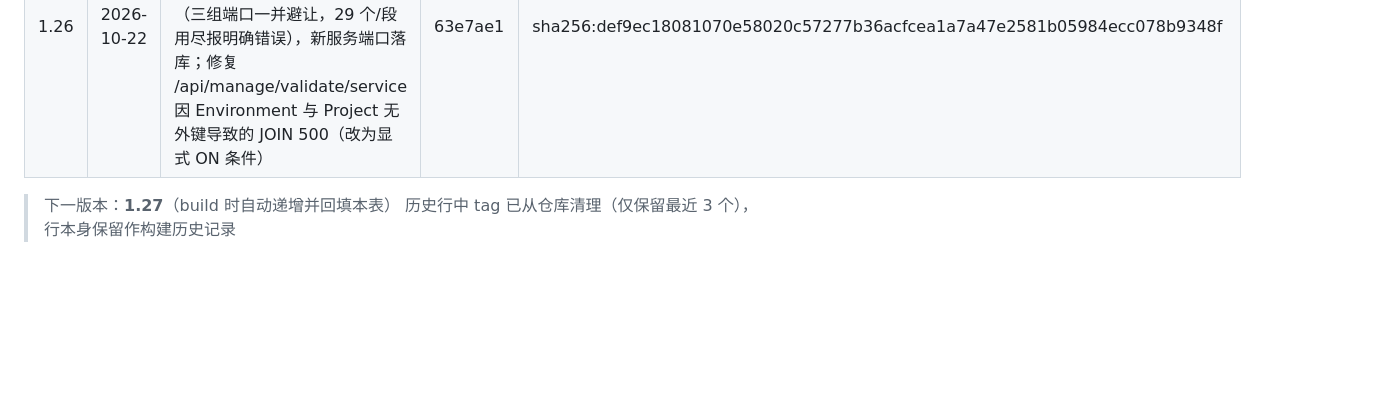
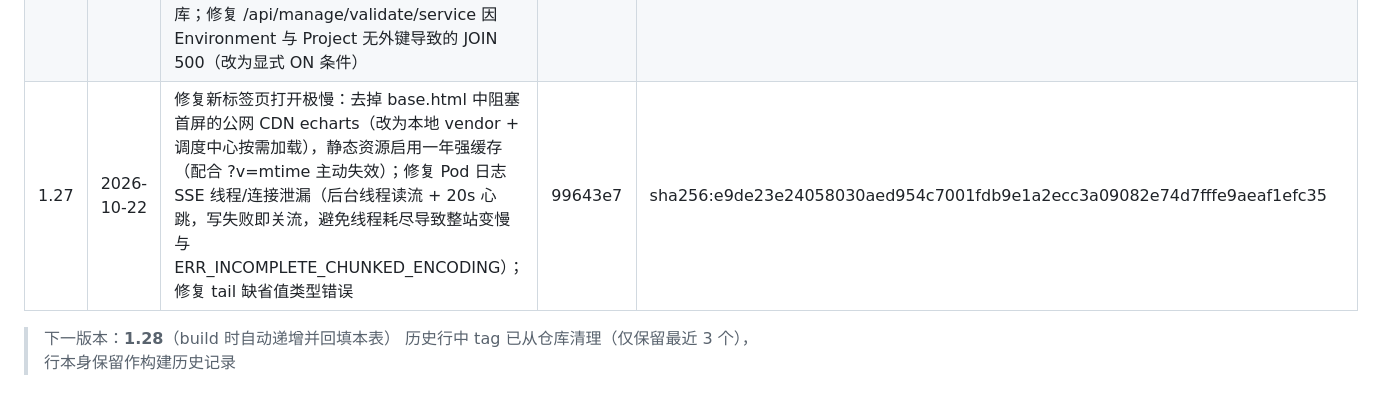
Before and after one commit to Anesthesia-fanruoxi/ops-platform, a Markdown page: workflow/build-release.md, the part around the change. GitHub-like rendering; blank space fills up the shorter version.

Commit message:
回填镜像 1.27 构建记录

```diff
--- a/workflow/build-release.md
+++ b/workflow/build-release.md
@@ -57,6 +57,7 @@ DELETE {harbor}/api/v2.0/projects/middleware/repositories/ops-platform/artifacts
 | 1.24 | 2026-10-10 | Agent 工作目录复用与重置保留：安装时检测到工作目录已存在则跳过初始化直接复用，重置弹窗可勾选保留工作目录（默认保留、卸载仍删除）；磁盘扩容兼容 Rocky 10：growpart 单独安装、gdisk 降为软依赖（EL10 仅 EPEL）并回显软件包安装真实报错 | 766d23b | sha256:ef648e577a0afb494ca760049c8afa4bbec7783f3f43cd5fd023cc87f2dd65ad |
 | 1.25 | 2026-10-22 | 服务日志查看重构：新增 /log-view 独立标签页（实时追踪 + 日志文件两种模式、搜索回车定位与分级配色、暂停/阅读/搜索均只积压不渲染、积压满 500 断开重连、恢复按 20 行/0.5s 平滑吐字）；运行日志弹窗 ESC 全屏先缩再关；Agent 重置工作目录默认保留（开关语义改为清除数据） | 272e866 | sha256:b29a1f644e34f9e8bc4ac7c3e06287eefe3ae1e079b144715bd2dbeb158f30f8 |
 | 1.26 | 2026-10-22 | 修复新增服务端口冲突：不再按 len(services)+1 推算偏移，改为扫描 deploy_config 与本地 service YAML 已占用的 nodePort 后取首个不冲突偏移（三组端口一并避让，29 个/段用尽报明确错误），新服务端口落库；修复 /api/manage/validate/service 因 Environment 与 Project 无外键导致的 JOIN 500（改为显式 ON 条件） | 63e7ae1 | sha256:def9ec18081070e58020c57277b36acfcea1a7a47e2581b05984ecc078b9348f |
+| 1.27 | 2026-10-22 | 修复新标签页打开极慢：去掉 base.html 中阻塞首屏的公网 CDN echarts（改为本地 vendor + 调度中心按需加载），静态资源启用一年强缓存（配合 ?v=mtime 主动失效）；修复 Pod 日志 SSE 线程/连接泄漏（后台线程读流 + 20s 心跳，写失败即关流，避免线程耗尽导致整站变慢与 ERR_INCOMPLETE_CHUNKED_ENCODING）；修复 tail 缺省值类型错误 | 99643e7 | sha256:e9de23e24058030aed954c7001fdb9e1a2ecc3a09082e74d7fffe9aeaf1efc35 |
 
-> 下一版本：**1.27**（build 时自动递增并回填本表）
+> 下一版本：**1.28**（build 时自动递增并回填本表）
 > 历史行中 tag 已从仓库清理（仅保留最近 3 个），行本身保留作构建历史记录
```
